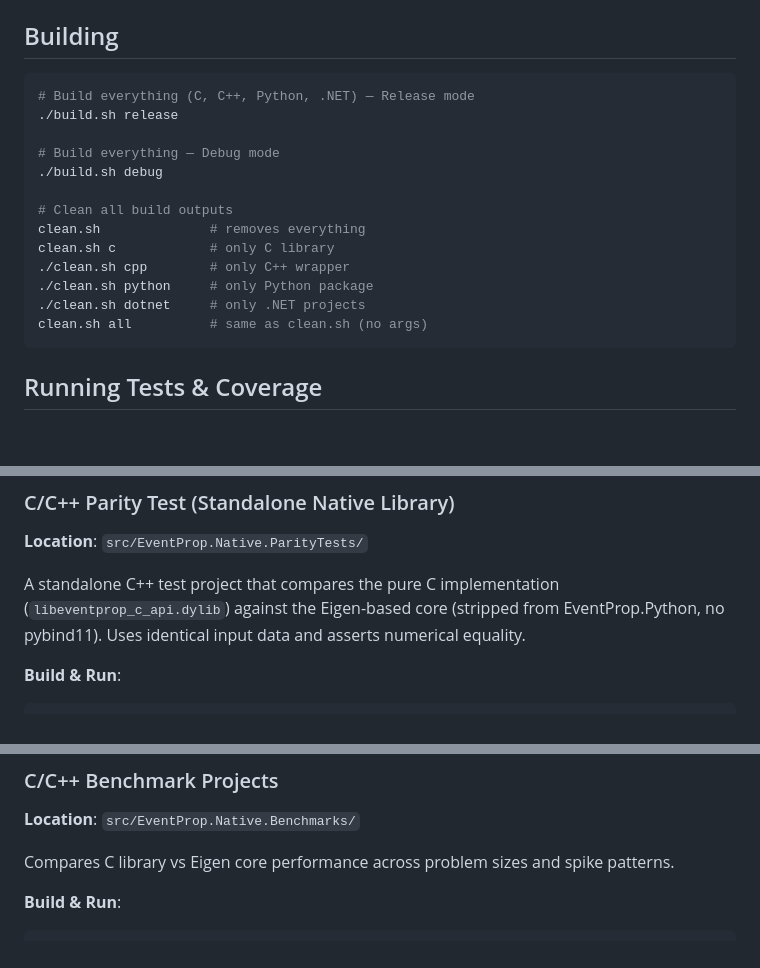
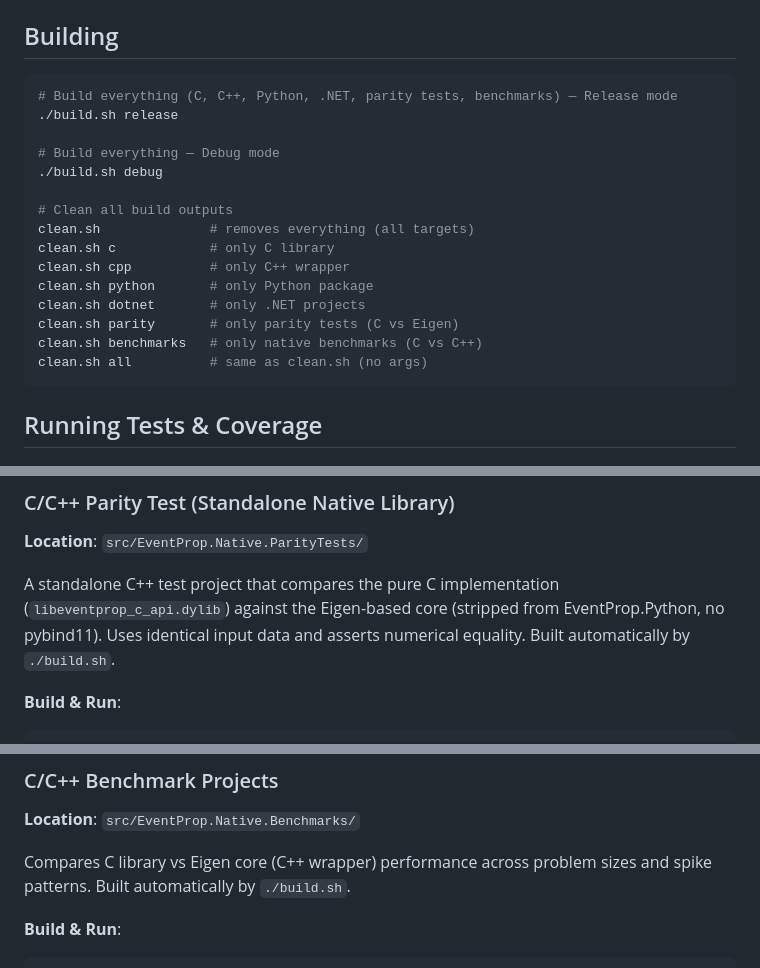
Before and after one commit to oferns/eventprop, a Markdown page: AGENTS.md, 3 parts joined by grey strips. GitHub-like rendering; blank space fills up the shorter version.

````diff
--- a/AGENTS.md
+++ b/AGENTS.md
@@ -47,18 +47,20 @@ eventprop.net/
 ## Building
 
 ```bash
-# Build everything (C, C++, Python, .NET) — Release mode
+# Build everything (C, C++, Python, .NET, parity tests, benchmarks) — Release mode
 ./build.sh release
 
 # Build everything — Debug mode
 ./build.sh debug
 
 # Clean all build outputs
-clean.sh              # removes everything
+clean.sh              # removes everything (all targets)
 clean.sh c            # only C library
-./clean.sh cpp        # only C++ wrapper
-./clean.sh python     # only Python package
-./clean.sh dotnet     # only .NET projects
+clean.sh cpp          # only C++ wrapper
+clean.sh python       # only Python package
+clean.sh dotnet       # only .NET projects
+clean.sh parity       # only parity tests (C vs Eigen)
+clean.sh benchmarks   # only native benchmarks (C vs C++)
 clean.sh all          # same as clean.sh (no args)
 ```
 
@@ -208,7 +210,7 @@ cd src/EventProp.Tests && dotnet run -c Release -- --fail-fast 2>&1 | grep "fail
 
 **Location**: `src/EventProp.Native.ParityTests/`
 
-A standalone C++ test project that compares the pure C implementation (`libeventprop_c_api.dylib`) against the Eigen-based core (stripped from EventProp.Python, no pybind11). Uses identical input data and asserts numerical equality.
+A standalone C++ test project that compares the pure C implementation (`libeventprop_c_api.dylib`) against the Eigen-based core (stripped from EventProp.Python, no pybind11). Uses identical input data and asserts numerical equality. Built automatically by `./build.sh`.
 
 **Build & Run**:
 ```bash
@@ -225,7 +227,7 @@ cmake .. -DCMAKE_BUILD_TYPE=Release && cmake --build .
 
 **Location**: `src/EventProp.Native.Benchmarks/`
 
-Compares C library vs Eigen core performance across problem sizes and spike patterns.
+Compares C library vs Eigen core (C++ wrapper) performance across problem sizes and spike patterns. Built automatically by `./build.sh`.
 
 **Build & Run**:
 ```bash
````
Also changed, not shown: other parts of AGENTS.md (+1 -1 lines), README.md (+13 -4 lines).
